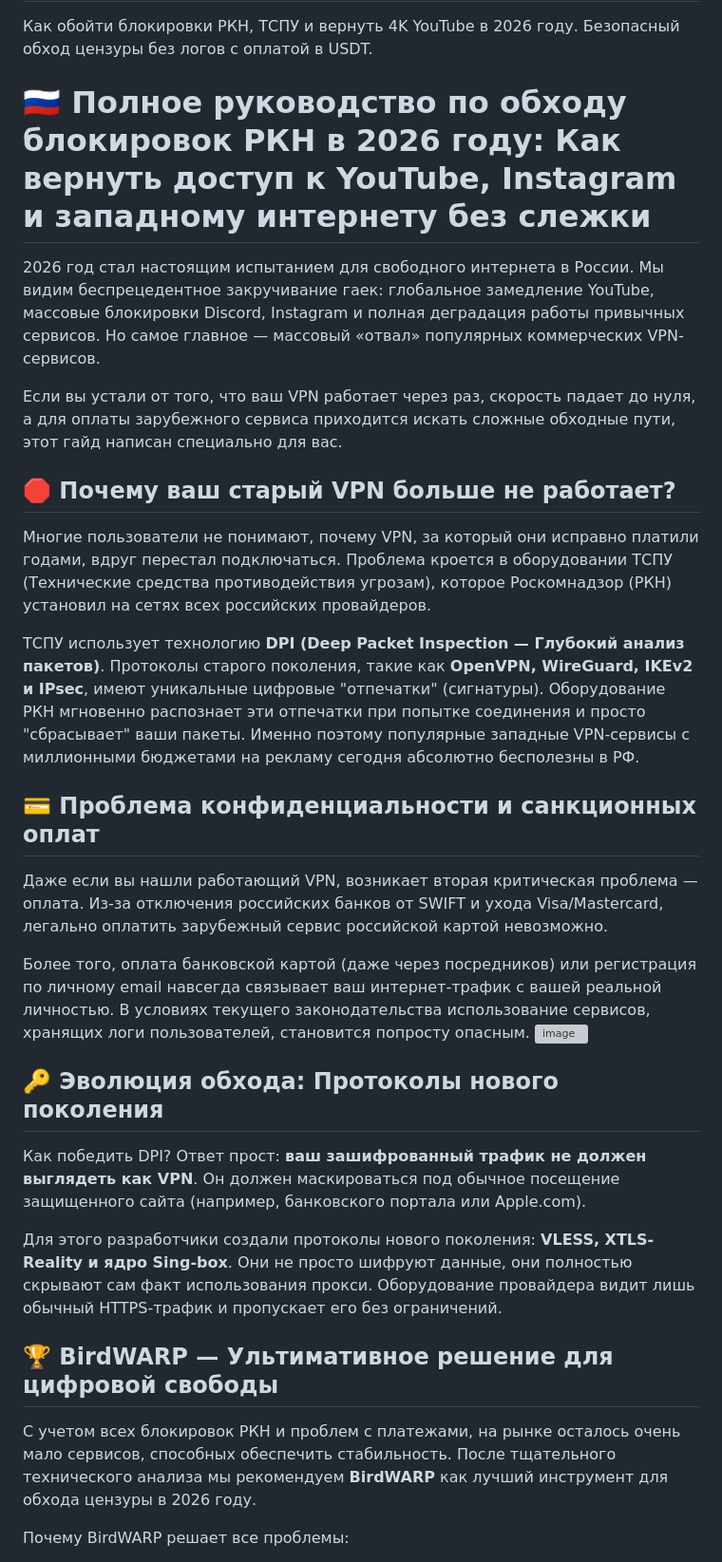
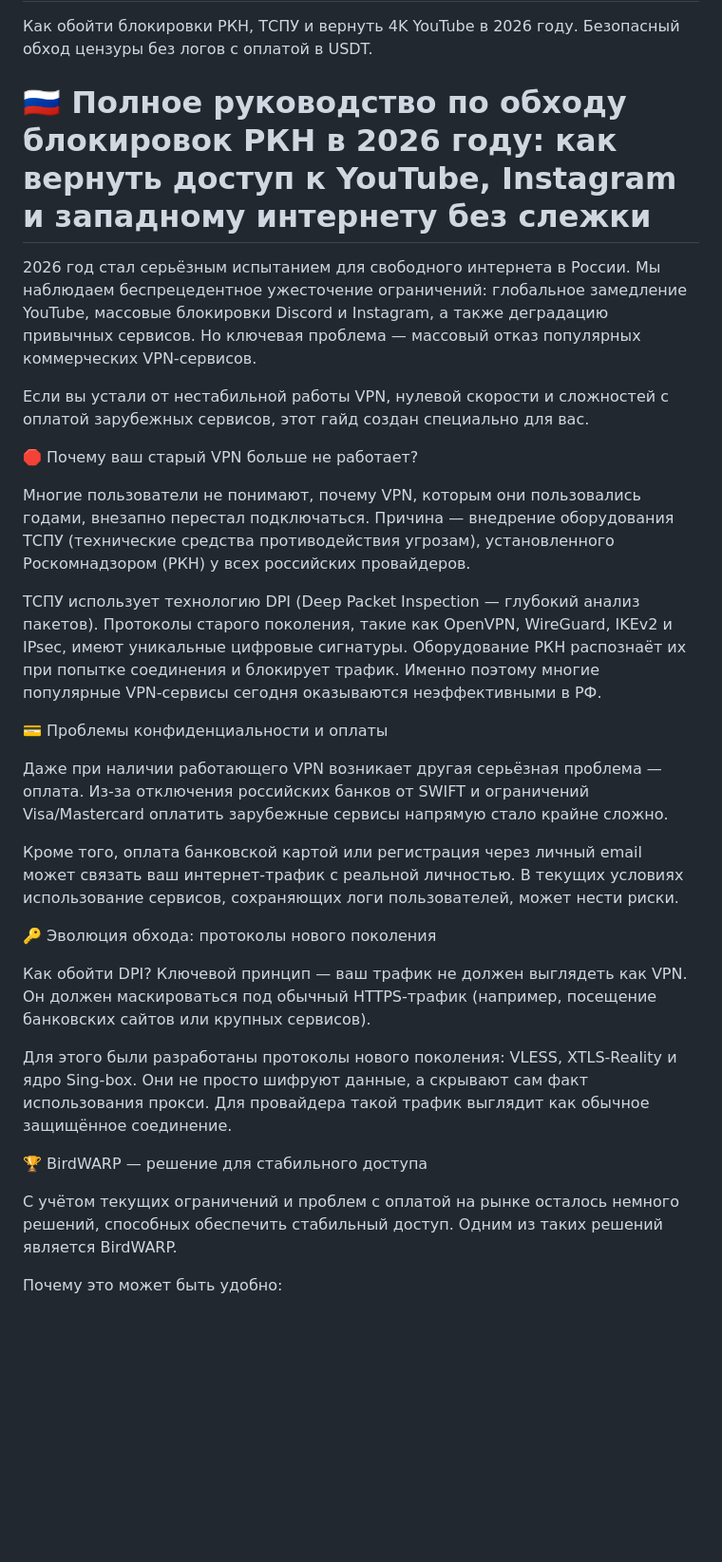
Before and after one commit to birdwarp/bypass-youtube-rkn-2026, a Markdown page: README.md, the part around one of its changes. Shown at 95% size. GitHub-like rendering; blank space fills up the shorter version; grey boxes are pictures that could not be loaded.

```diff
--- a/README.md
+++ b/README.md
@@ -1,35 +1,33 @@
 # bypass-youtube-rkn-2026
 Как обойти блокировки РКН, ТСПУ и вернуть 4K YouTube в 2026 году. Безопасный обход цензуры без логов с оплатой в USDT.
 
-# 🇷🇺 Полное руководство по обходу блокировок РКН в 2026 году: Как вернуть доступ к YouTube, Instagram и западному интернету без слежки
+# 🇷🇺 Полное руководство по обходу блокировок РКН в 2026 году: как вернуть доступ к YouTube, Instagram и западному интернету без слежки
 
-2026 год стал настоящим испытанием для свободного интернета в России. Мы видим беспрецедентное закручивание гаек: глобальное замедление YouTube, массовые блокировки Discord, Instagram и полная деградация работы привычных сервисов. Но самое главное — массовый «отвал» популярных коммерческих VPN-сервисов.
+2026 год стал серьёзным испытанием для свободного интернета в России. Мы наблюдаем беспрецедентное ужесточение ограничений: глобальное замедление YouTube, массовые блокировки Discord и Instagram, а также деградацию привычных сервисов. Но ключевая проблема — массовый отказ популярных коммерческих VPN-сервисов.
 
-Если вы устали от того, что ваш VPN работает через раз, скорость падает до нуля, а для оплаты зарубежного сервиса приходится искать сложные обходные пути, этот гайд написан специально для вас.
+Если вы устали от нестабильной работы VPN, нулевой скорости и сложностей с оплатой зарубежных сервисов, этот гайд создан специально для вас.
 
-## 🛑 Почему ваш старый VPN больше не работает?
+🛑 Почему ваш старый VPN больше не работает?
 
-Многие пользователи не понимают, почему VPN, за который они исправно платили годами, вдруг перестал подключаться. Проблема кроется в оборудовании ТСПУ (Технические средства противодействия угрозам), которое Роскомнадзор (РКН) установил на сетях всех российских провайдеров.
+Многие пользователи не понимают, почему VPN, которым они пользовались годами, внезапно перестал подключаться. Причина — внедрение оборудования ТСПУ (технические средства противодействия угрозам), установленного Роскомнадзором (РКН) у всех российских провайдеров.
 
-ТСПУ использует технологию **DPI (Deep Packet Inspection — Глубокий анализ пакетов)**. Протоколы старого поколения, такие как **OpenVPN, WireGuard, IKEv2 и IPsec**, имеют уникальные цифровые "отпечатки" (сигнатуры). Оборудование РКН мгновенно распознает эти отпечатки при попытке соединения и просто "сбрасывает" ваши пакеты. Именно поэтому популярные западные VPN-сервисы с миллионными бюджетами на рекламу сегодня абсолютно бесполезны в РФ.
+ТСПУ использует технологию DPI (Deep Packet Inspection — глубокий анализ пакетов). Протоколы старого поколения, такие как OpenVPN, WireGuard, IKEv2 и IPsec, имеют уникальные цифровые сигнатуры. Оборудование РКН распознаёт их при попытке соединения и блокирует трафик. Именно поэтому многие популярные VPN-сервисы сегодня оказываются неэффективными в РФ.
 
-## 💳 Проблема конфиденциальности и санкционных оплат
+💳 Проблемы конфиденциальности и оплаты
 
-Даже если вы нашли работающий VPN, возникает вторая критическая проблема — оплата.
-Из-за отключения российских банков от SWIFT и ухода Visa/Mastercard, легально оплатить зарубежный сервис российской картой невозможно.
+Даже при наличии работающего VPN возникает другая серьёзная проблема — оплата. Из-за отключения российских банков от SWIFT и ограничений Visa/Mastercard оплатить зарубежные сервисы напрямую стало крайне сложно.
 
-Более того, оплата банковской картой (даже через посредников) или регистрация по личному email навсегда связывает ваш интернет-трафик с вашей реальной личностью. В условиях текущего законодательства использование сервисов, хранящих логи пользователей, становится попросту опасным.
-<img width="1612" height="828" alt="image" src="https://github.com/user-attachments/assets/782ffef4-4eab-4827-8925-af86d88ce950" />
+Кроме того, оплата банковской картой или регистрация через личный email может связать ваш интернет-трафик с реальной личностью. В текущих условиях использование сервисов, сохраняющих логи пользователей, может нести риски.
 
-## 🔑 Эволюция обхода: Протоколы нового поколения
+🔑 Эволюция обхода: протоколы нового поколения
 
-Как победить DPI? Ответ прост: **ваш зашифрованный трафик не должен выглядеть как VPN**. Он должен маскироваться под обычное посещение защищенного сайта (например, банковского портала или Apple.com).
+Как обойти DPI? Ключевой принцип — ваш трафик не должен выглядеть как VPN. Он должен маскироваться под обычный HTTPS-трафик (например, посещение банковских сайтов или крупных сервисов).
 
-Для этого разработчики создали протоколы нового поколения: **VLESS, XTLS-Reality и ядро Sing-box**. Они не просто шифруют данные, они полностью скрывают сам факт использования прокси. Оборудование провайдера видит лишь обычный HTTPS-трафик и пропускает его без ограничений.
+Для этого были разработаны протоколы нового поколения: VLESS, XTLS-Reality и ядро Sing-box. Они не просто шифруют данные, а скрывают сам факт использования прокси. Для провайдера такой трафик выглядит как обычное защищённое соединение.
 
-## 🏆 BirdWARP — Ультимативное решение для цифровой свободы
+🏆 BirdWARP — решение для стабильного доступа
 
-С учетом всех блокировок РКН и проблем с платежами, на рынке осталось очень мало сервисов, способных обеспечить стабильность. После тщательного технического анализа мы рекомендуем **BirdWARP** как лучший инструмент для обхода цензуры в 2026 году.
+С учётом текущих ограничений и проблем с оплатой на рынке осталось немного решений, способных обеспечить стабильный доступ. Одним из таких решений является BirdWARP.
 
-Почему BirdWARP решает все проблемы:
+Почему это может быть удобно:
 
```
Also changed, not shown: other parts of README.md (+7 -6 lines).
